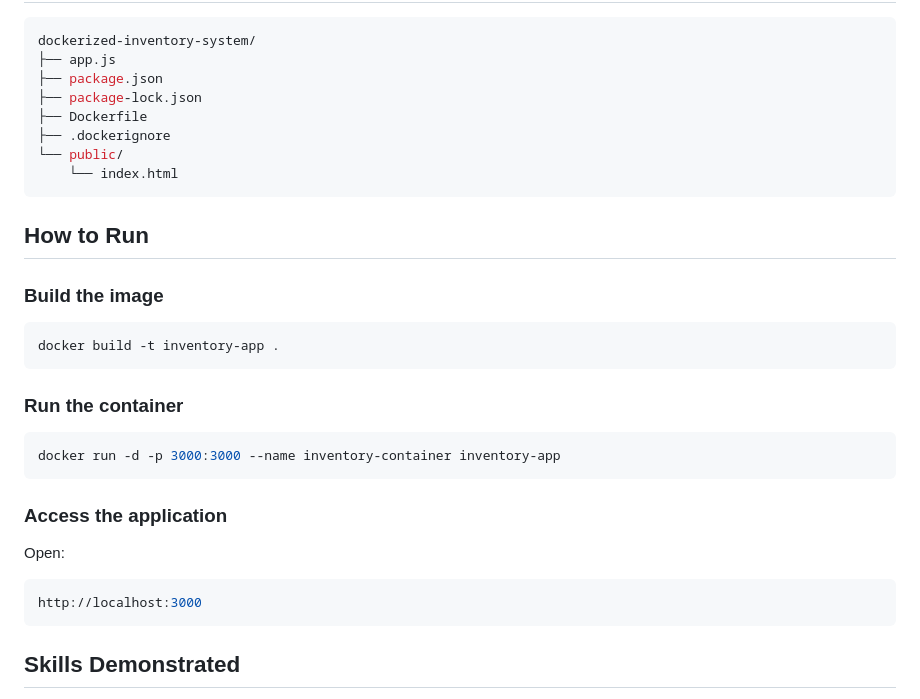
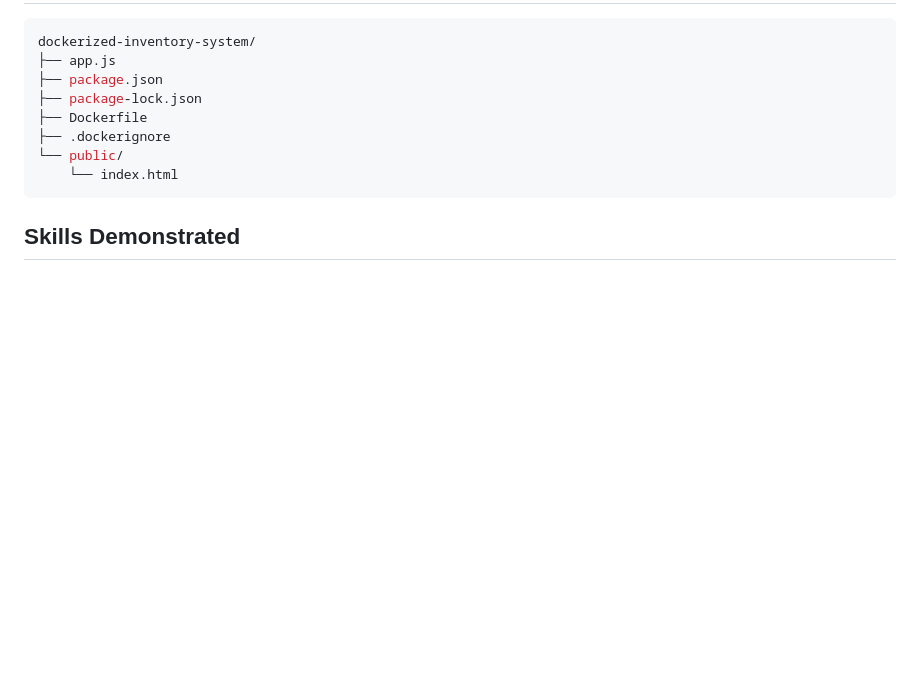
Before and after one commit to saidat-tech/Dockerized-Inventory-System, a Markdown page: README.md, the part around one of its changes. Rendered like a GitHub page; blank space fills up the shorter version.

````diff
--- a/README.md
+++ b/README.md
@@ -392,28 +392,6 @@ dockerized-inventory-system/
     └── index.html
 ```
 
-## How to Run
-
-### Build the image
-
-```bash
-docker build -t inventory-app .
-```
-
-### Run the container
-
-```bash
-docker run -d -p 3000:3000 --name inventory-container inventory-app
-```
-
-### Access the application
-
-Open:
-
-```bash
-http://localhost:3000
-```
-
 ## Skills Demonstrated
 
 - Docker image creation
````
Also changed, not shown: other parts of README.md (+1 -1 lines).
